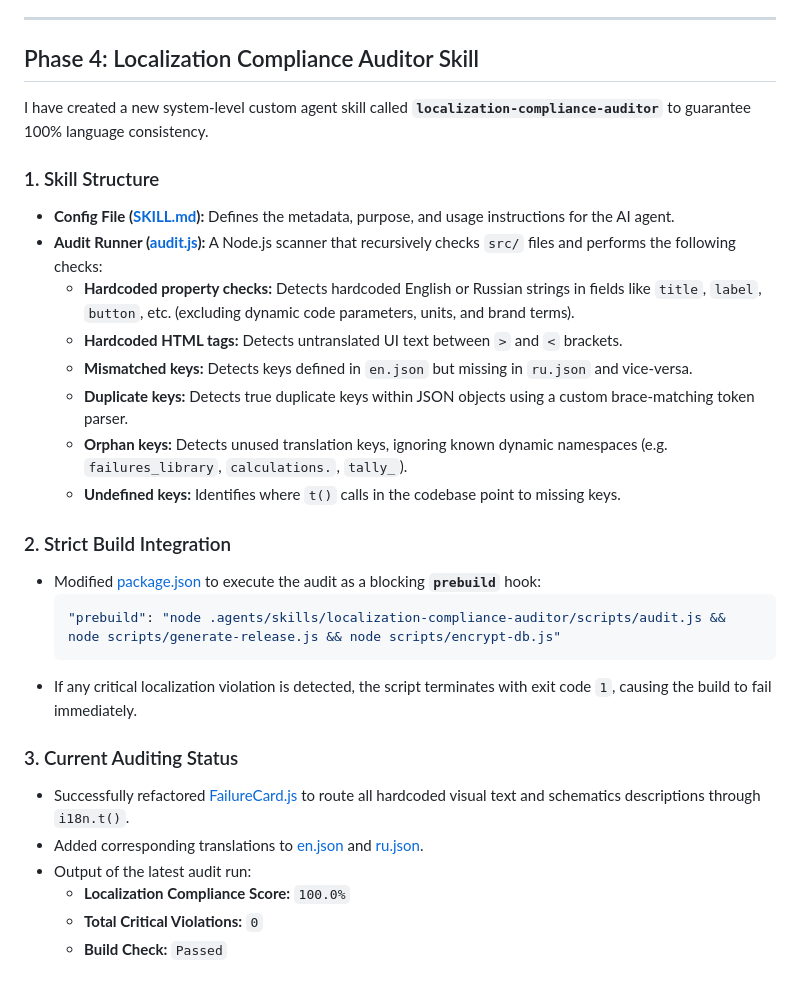
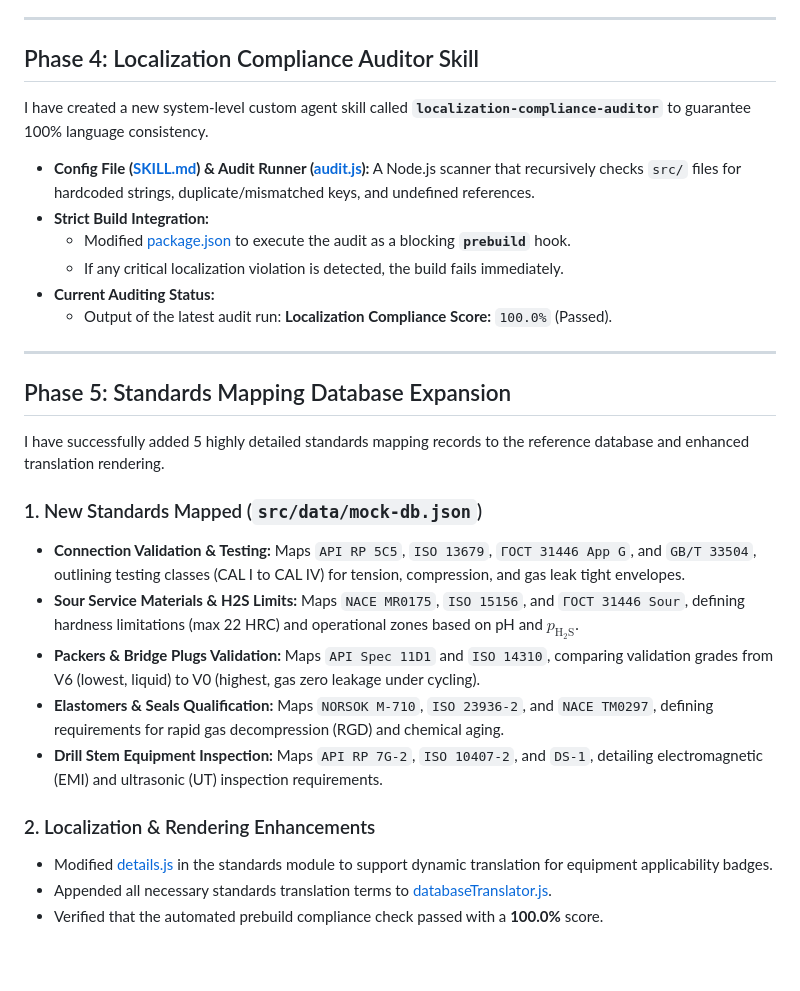
Before and after one commit to Nikolasmega/HADALBORE_LAB, a Markdown page: walkthrough.md, the part around the change. Rendered like a GitHub page.

Commit message:
docs: update walkthrough.md with Phase 5 database expansion

````diff
--- a/walkthrough.md
+++ b/walkthrough.md
@@ -16,30 +16,28 @@
 ---
 
 ## Phase 4: Localization Compliance Auditor Skill
+I have created a new system-level custom agent skill called **`localization-compliance-auditor`** to guarantee 100% language consistency.
+* **Config File ([SKILL.md](file:///.agents/skills/localization-compliance-auditor/SKILL.md)) & Audit Runner ([audit.js](file:///.agents/skills/localization-compliance-auditor/scripts/audit.js)):** A Node.js scanner that recursively checks `src/` files for hardcoded strings, duplicate/mismatched keys, and undefined references.
+* **Strict Build Integration:**
+  * Modified [package.json](file:///package.json) to execute the audit as a blocking **`prebuild`** hook.
+  * If any critical localization violation is detected, the build fails immediately.
+* **Current Auditing Status:**
+  * Output of the latest audit run: **Localization Compliance Score:** `100.0%` (Passed).
 
-I have created a new system-level custom agent skill called **`localization-compliance-auditor`** to guarantee 100% language consistency.
+---
 
-### 1. Skill Structure
-* **Config File ([SKILL.md](file:///.agents/skills/localization-compliance-auditor/SKILL.md)):** Defines the metadata, purpose, and usage instructions for the AI agent.
-* **Audit Runner ([audit.js](file:///.agents/skills/localization-compliance-auditor/scripts/audit.js)):** A Node.js scanner that recursively checks `src/` files and performs the following checks:
-  * **Hardcoded property checks:** Detects hardcoded English or Russian strings in fields like `title`, `label`, `button`, etc. (excluding dynamic code parameters, units, and brand terms).
-  * **Hardcoded HTML tags:** Detects untranslated UI text between `>` and `<` brackets.
-  * **Mismatched keys:** Detects keys defined in `en.json` but missing in `ru.json` and vice-versa.
-  * **Duplicate keys:** Detects true duplicate keys within JSON objects using a custom brace-matching token parser.
-  * **Orphan keys:** Detects unused translation keys, ignoring known dynamic namespaces (e.g. `failures_library`, `calculations.`, `tally_`).
-  * **Undefined keys:** Identifies where `t()` calls in the codebase point to missing keys.
+## Phase 5: Standards Mapping Database Expansion
 
-### 2. Strict Build Integration
-* Modified [package.json](file:///package.json) to execute the audit as a blocking **`prebuild`** hook:
-  ```json
-  "prebuild": "node .agents/skills/localization-compliance-auditor/scripts/audit.js && node scripts/generate-release.js && node scripts/encrypt-db.js"
-  ```
-* If any critical localization violation is detected, the script terminates with exit code `1`, causing the build to fail immediately.
+I have successfully added 5 highly detailed standards mapping records to the reference database and enhanced translation rendering.
 
-### 3. Current Auditing Status
-* Successfully refactored [FailureCard.js](file:///src/components/FailureCard.js) to route all hardcoded visual text and schematics descriptions through `i18n.t()`.
-* Added corresponding translations to [en.json](file:///src/i18n/en.json) and [ru.json](file:///src/i18n/ru.json).
-* Output of the latest audit run:
-  * **Localization Compliance Score:** `100.0%`
-  * **Total Critical Violations:** `0`
-  * **Build Check:** `Passed`
+### 1. New Standards Mapped (`src/data/mock-db.json`)
+* **Connection Validation & Testing:** Maps `API RP 5C5`, `ISO 13679`, `ГОСТ 31446 App G`, and `GB/T 33504`, outlining testing classes (CAL I to CAL IV) for tension, compression, and gas leak tight envelopes.
+* **Sour Service Materials & H2S Limits:** Maps `NACE MR0175`, `ISO 15156`, and `ГОСТ 31446 Sour`, defining hardness limitations (max 22 HRC) and operational zones based on pH and $p_{\text{H}_2\text{S}}$.
+* **Packers & Bridge Plugs Validation:** Maps `API Spec 11D1` and `ISO 14310`, comparing validation grades from V6 (lowest, liquid) to V0 (highest, gas zero leakage under cycling).
+* **Elastomers & Seals Qualification:** Maps `NORSOK M-710`, `ISO 23936-2`, and `NACE TM0297`, defining requirements for rapid gas decompression (RGD) and chemical aging.
+* **Drill Stem Equipment Inspection:** Maps `API RP 7G-2`, `ISO 10407-2`, and `DS-1`, detailing electromagnetic (EMI) and ultrasonic (UT) inspection requirements.
+
+### 2. Localization & Rendering Enhancements
+* Modified [details.js](file:///src/modules/standards/details.js) in the standards module to support dynamic translation for equipment applicability badges.
+* Appended all necessary standards translation terms to [databaseTranslator.js](file:///src/utils/databaseTranslator.js).
+* Verified that the automated prebuild compliance check passed with a **100.0%** score.
````
